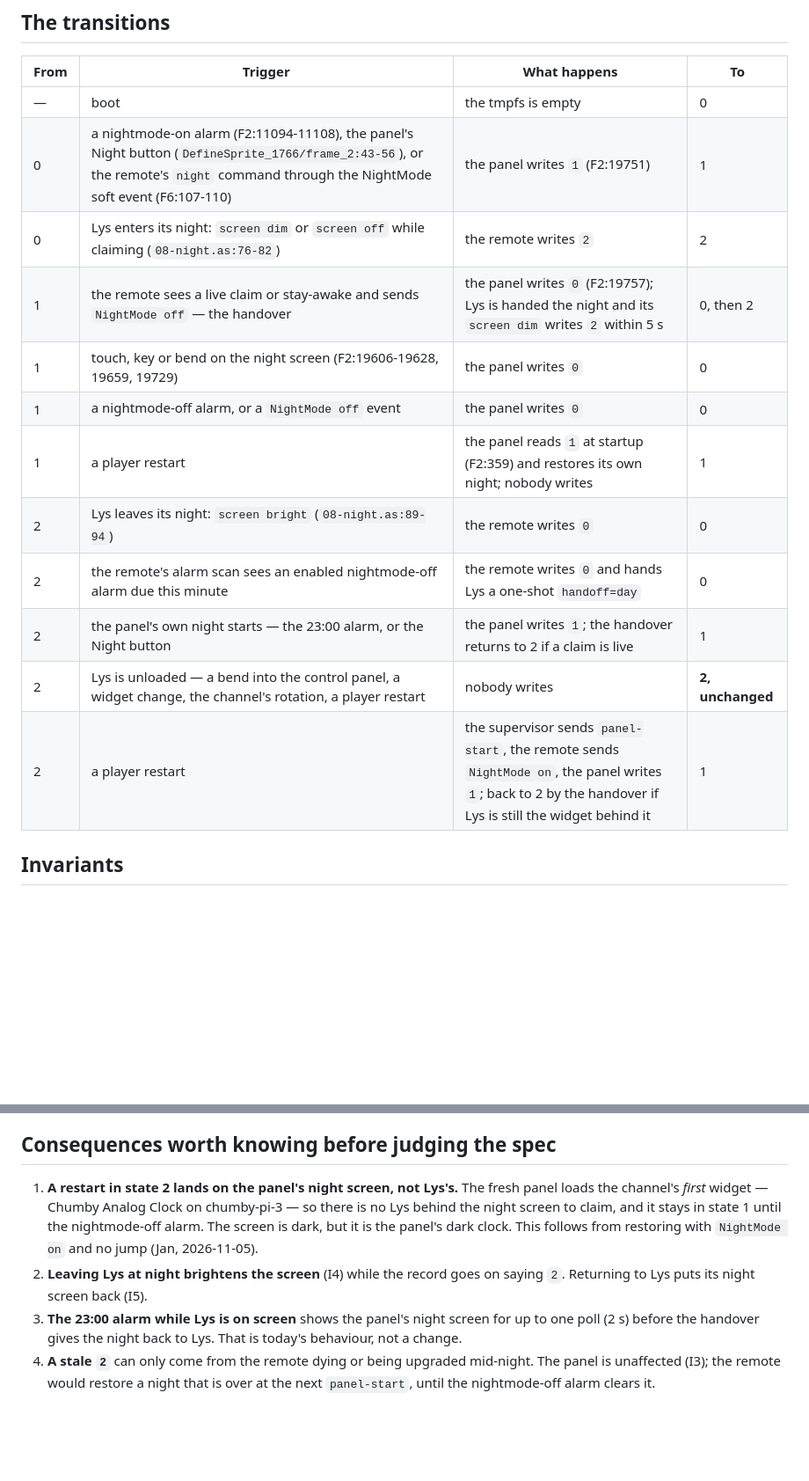
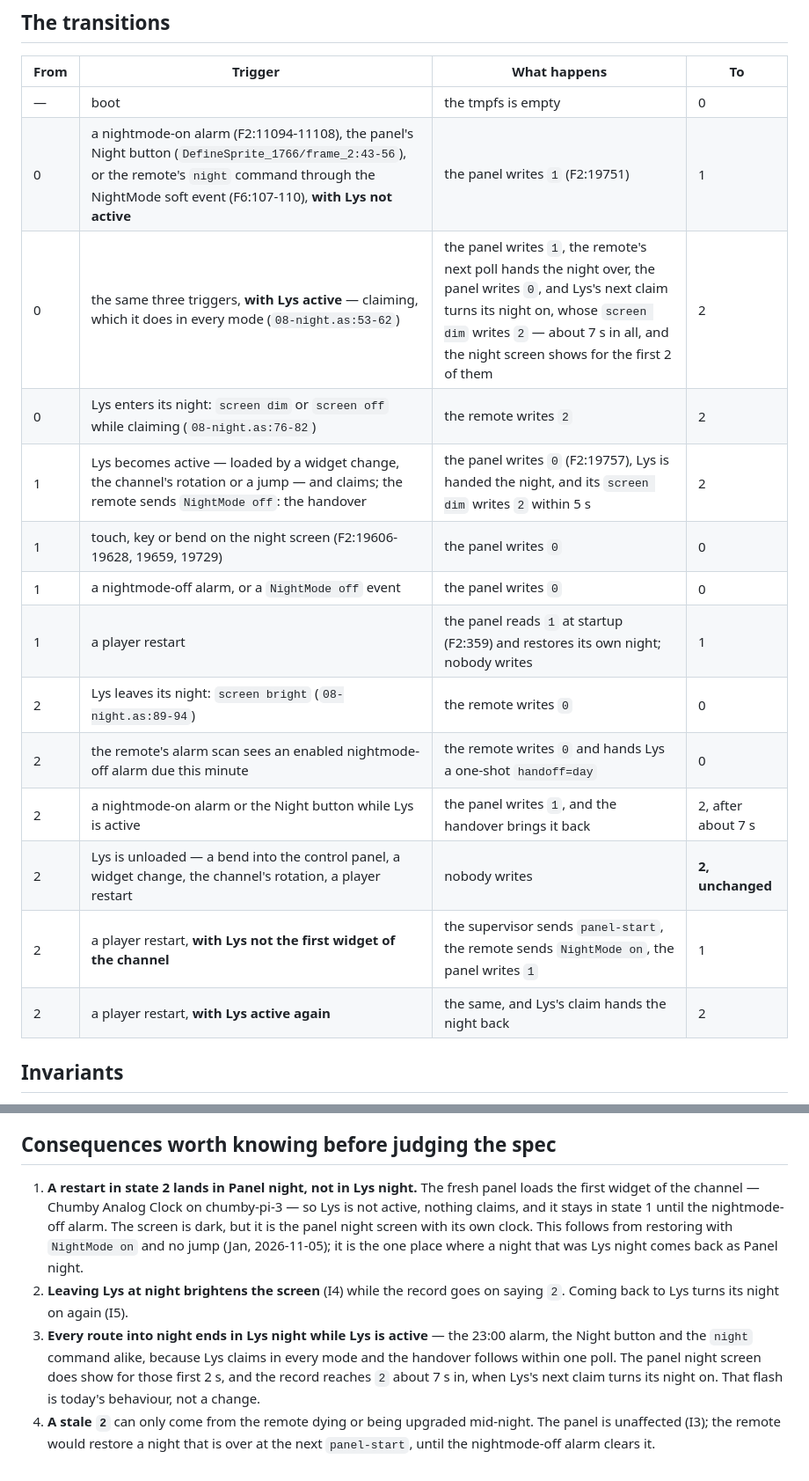
Before and after one commit to yanosz/chumby-pi, a Markdown page: claude/nightmode-spec.md, 2 parts joined by grey strips. Shown at 88% size. GitHub-like rendering; blank space fills up the shorter version.

Commit message:
Issue 32: a night with Lys active ends in Lys night, whatever started it
Two corrections from Jan. The nightmode-on alarm was modelled as going to
Panel night full stop; it does not — Lys claims in every mode, so the
handover follows within a poll and the night ends up Lys's, the panel night
screen showing for about 2 s on the way. The Night button and the night
command behave the same, so all three edges are now guarded on whether Lys
is active, in the diagram and in the table. The state names lose the
genitive: Day, Panel night, Lys night.

Co-Authored-By: Claude Opus 5 <noreply@anthropic.com>

```diff
--- a/claude/nightmode-spec.md
+++ b/claude/nightmode-spec.md
@@ -44,17 +45,19 @@ stateDiagram-v2
 | From | Trigger | What happens | To |
 |---|---|---|---|
 | — | boot | the tmpfs is empty | 0 |
-| 0 | a nightmode-on alarm (F2:11094-11108), the panel's Night button (`DefineSprite_1766/frame_2:43-56`), or the remote's `night` command through the NightMode soft event (F6:107-110) | the panel writes `1` (F2:19751) | 1 |
+| 0 | a nightmode-on alarm (F2:11094-11108), the panel's Night button (`DefineSprite_1766/frame_2:43-56`), or the remote's `night` command through the NightMode soft event (F6:107-110), **with Lys not active** | the panel writes `1` (F2:19751) | 1 |
+| 0 | the same three triggers, **with Lys active** — claiming, which it does in every mode (`08-night.as:53-62`) | the panel writes `1`, the remote's next poll hands the night over, the panel writes `0`, and Lys's next claim turns its night on, whose `screen dim` writes `2` — about 7 s in all, and the night screen shows for the first 2 of them | 2 |
 | 0 | Lys enters its night: `screen dim` or `screen off` while claiming (`08-night.as:76-82`) | the remote writes `2` | 2 |
-| 1 | the remote sees a live claim or stay-awake and sends `NightMode off` — the handover | the panel writes `0` (F2:19757); Lys is handed the night and its `screen dim` writes `2` within 5 s | 0, then 2 |
+| 1 | Lys becomes active — loaded by a widget change, the channel's rotation or a jump — and claims; the remote sends `NightMode off`: the handover | the panel writes `0` (F2:19757), Lys is handed the night, and its `screen dim` writes `2` within 5 s | 2 |
 | 1 | touch, key or bend on the night screen (F2:19606-19628, 19659, 19729) | the panel writes `0` | 0 |
 | 1 | a nightmode-off alarm, or a `NightMode off` event | the panel writes `0` | 0 |
 | 1 | a player restart | the panel reads `1` at startup (F2:359) and restores its own night; nobody writes | 1 |
 | 2 | Lys leaves its night: `screen bright` (`08-night.as:89-94`) | the remote writes `0` | 0 |
 | 2 | the remote's alarm scan sees an enabled nightmode-off alarm due this minute | the remote writes `0` and hands Lys a one-shot `handoff=day` | 0 |
-| 2 | the panel's own night starts — the 23:00 alarm, or the Night button | the panel writes `1`; the handover returns to 2 if a claim is live | 1 |
+| 2 | a nightmode-on alarm or the Night button while Lys is active | the panel writes `1`, and the handover brings it back | 2, after about 7 s |
 | 2 | Lys is unloaded — a bend into the control panel, a widget change, the channel's rotation, a player restart | nobody writes | **2, unchanged** |
-| 2 | a player restart | the supervisor sends `panel-start`, the remote sends `NightMode on`, the panel writes `1`; back to 2 by the handover if Lys is still the widget behind it | 1 |
+| 2 | a player restart, **with Lys not the first widget of the channel** | the supervisor sends `panel-start`, the remote sends `NightMode on`, the panel writes `1` | 1 |
+| 2 | a player restart, **with Lys active again** | the same, and Lys's claim hands the night back | 2 |
 
 ## Invariants
 
@@ -84,17 +87,21 @@ stateDiagram-v2
 
 ## Consequences worth knowing before judging the spec
 
-1. **A restart in state 2 lands on the panel's night screen, not Lys's.**
-   The fresh panel loads the channel's *first* widget — Chumby Analog Clock
-   on chumby-pi-3 — so there is no Lys behind the night screen to claim, and
-   it stays in state 1 until the nightmode-off alarm. The screen is dark,
-   but it is the panel's dark clock. This follows from restoring with
-   `NightMode on` and no jump (Jan, 2026-11-05).
+1. **A restart in state 2 lands in Panel night, not in Lys night.** The
+   fresh panel loads the first widget of the channel — Chumby Analog Clock
+   on chumby-pi-3 — so Lys is not active, nothing claims, and it stays in
+   state 1 until the nightmode-off alarm. The screen is dark, but it is the
+   panel night screen with its own clock. This follows from restoring with
+   `NightMode on` and no jump (Jan, 2026-11-05); it is the one place where
+   a night that was Lys night comes back as Panel night.
 2. **Leaving Lys at night brightens the screen** (I4) while the record goes
-   on saying `2`. Returning to Lys puts its night screen back (I5).
-3. **The 23:00 alarm while Lys is on screen** shows the panel's night screen
-   for up to one poll (2 s) before the handover gives the night back to Lys.
-   That is today's behaviour, not a change.
+   on saying `2`. Coming back to Lys turns its night on again (I5).
+3. **Every route into night ends in Lys night while Lys is active** — the
+   23:00 alarm, the Night button and the `night` command alike, because Lys
+   claims in every mode and the handover follows within one poll. The panel
+   night screen does show for those first 2 s, and the record reaches `2`
+   about 7 s in, when Lys's next claim turns its night on. That flash is
+   today's behaviour, not a change.
 4. **A stale `2`** can only come from the remote dying or being upgraded
    mid-night. The panel is unaffected (I3); the remote would restore a night
    that is over at the next `panel-start`, until the nightmode-off alarm
```
Also changed, not shown: other parts of claude/nightmode-spec.md (+8 -7 lines).
